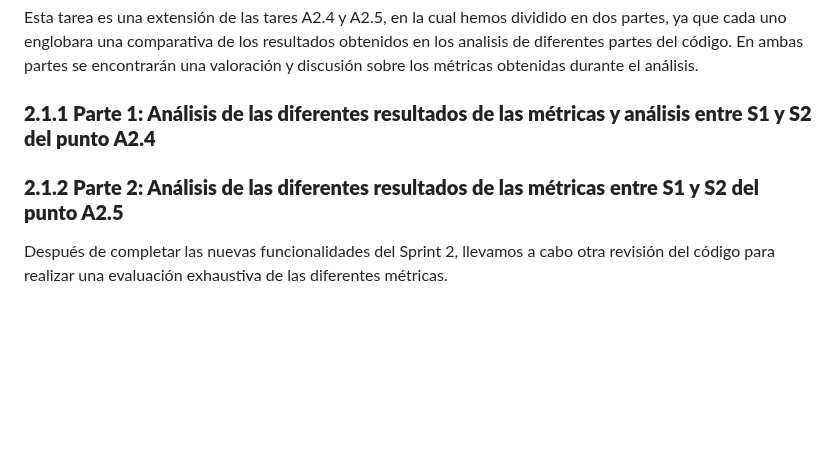
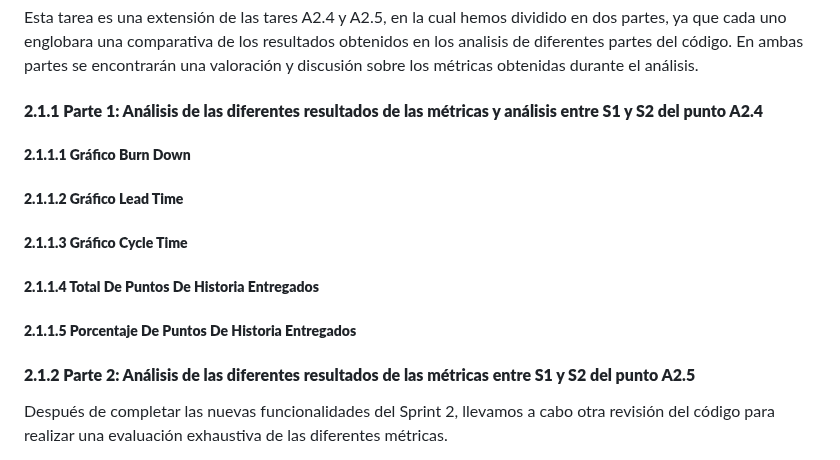
Before and after one commit to jormunrod/PSG2_PetClinic, a Markdown page: docs/Sprint2/ActividadesExtrasS2.md, the part around the change. GitHub-like rendering; blank space fills up the shorter version.

Commit message:
[docs]: added entries

```diff
--- a/docs/Sprint2/ActividadesExtrasS2.md
+++ b/docs/Sprint2/ActividadesExtrasS2.md
@@ -33,15 +33,21 @@ Este documento recopila toda la información pertinente sobre las preguntas adic
 Esta tarea es una extensión de las tares A2.4 y A2.5, en la cual hemos dividido en dos partes, ya que cada uno englobara una comparativa de los resultados obtenidos en los analisis de diferentes partes del código.
 En ambas partes se encontrarán una valoración  y discusión sobre los métricas obtenidas durante el análisis.
 
-### **2.1.1 Parte 1: Análisis de las diferentes resultados de las métricas y análisis entre S1 y S2 del punto A2.4**
+#### **2.1.1 Parte 1: Análisis de las diferentes resultados de las métricas y análisis entre S1 y S2 del punto A2.4**
+
+##### **2.1.1.1 Gráfico Burn Down**
+
+##### **2.1.1.2 Gráfico Lead Time**
+
+##### **2.1.1.3 Gráfico Cycle Time**
+
+##### **2.1.1.4 Total De Puntos De Historia Entregados**
+
+##### **2.1.1.5 Porcentaje De Puntos De Historia Entregados**
 
 
 
-
-
-
-
-### **2.1.2 Parte 2: Análisis de las diferentes resultados de las métricas entre S1 y S2 del punto A2.5**
+#### **2.1.2 Parte 2: Análisis de las diferentes resultados de las métricas entre S1 y S2 del punto A2.5**
 
 Después de completar las nuevas funcionalidades del Sprint 2, llevamos a cabo otra revisión del código para realizar una evaluación exhaustiva de las diferentes métricas.
 
```
